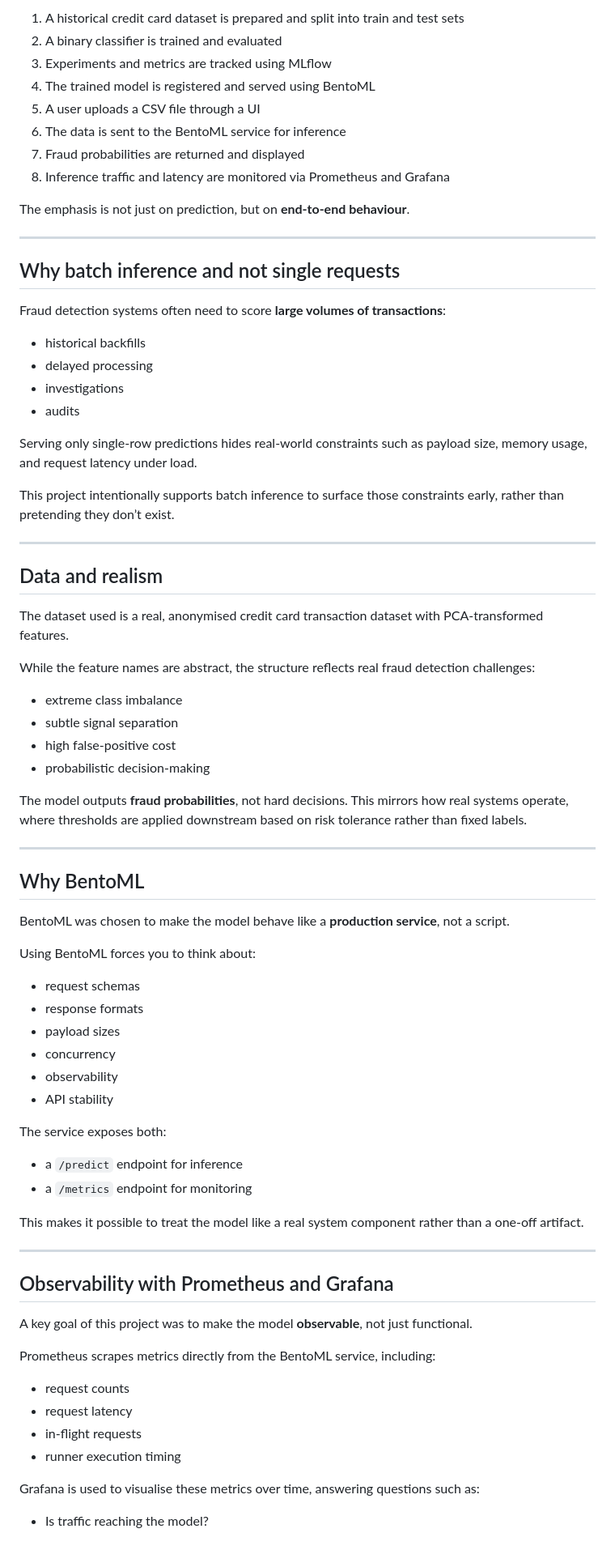
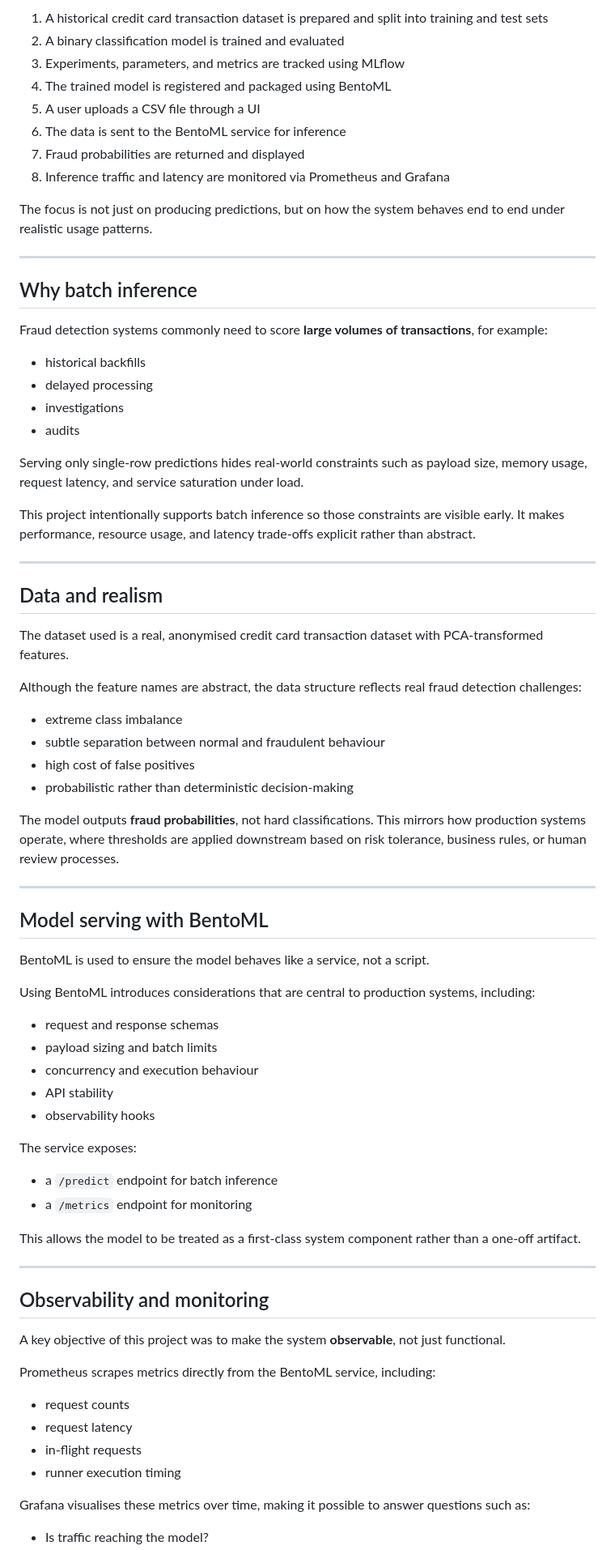
Before and after one commit to Y2not2nd/ML-Credit-Card-Fraud-Detector, a Markdown page: README.md, the part around one of its changes. Shown at 81% size. Rendered like a GitHub page.

```diff
--- a/README.md
+++ b/README.md
@@ -62,29 +70,29 @@ The flow looks like this:
 
-1. A historical credit card dataset is prepared and split into train and test sets
-2. A binary classifier is trained and evaluated
-3. Experiments and metrics are tracked using MLflow
-4. The trained model is registered and served using BentoML
+1. A historical credit card transaction dataset is prepared and split into training and test sets
+2. A binary classification model is trained and evaluated
+3. Experiments, parameters, and metrics are tracked using MLflow
+4. The trained model is registered and packaged using BentoML
 5. A user uploads a CSV file through a UI
 6. The data is sent to the BentoML service for inference
 7. Fraud probabilities are returned and displayed
 8. Inference traffic and latency are monitored via Prometheus and Grafana
 
-The emphasis is not just on prediction, but on **end-to-end behaviour**.
+The focus is not just on producing predictions, but on how the system behaves end to end under realistic usage patterns.
 
 ---
 
-## Why batch inference and not single requests
+## Why batch inference
 
-Fraud detection systems often need to score **large volumes of transactions**:
+Fraud detection systems commonly need to score **large volumes of transactions**, for example:
 
 * historical backfills
 * delayed processing
 * investigations
 * audits
 
-Serving only single-row predictions hides real-world constraints such as payload size, memory usage, and request latency under load.
+Serving only single-row predictions hides real-world constraints such as payload size, memory usage, request latency, and service saturation under load.
 
-This project intentionally supports batch inference to surface those constraints early, rather than pretending they don’t exist.
+This project intentionally supports batch inference so those constraints are visible early. It makes performance, resource usage, and latency trade-offs explicit rather than abstract.
 
 ---
 
@@ -92,42 +100,41 @@ This project intentionally supports batch inference to surface those constraints
 
 The dataset used is a real, anonymised credit card transaction dataset with PCA-transformed features.
 
-While the feature names are abstract, the structure reflects real fraud detection challenges:
+Although the feature names are abstract, the data structure reflects real fraud detection challenges:
 
 * extreme class imbalance
-* subtle signal separation
-* high false-positive cost
-* probabilistic decision-making
+* subtle separation between normal and fraudulent behaviour
+* high cost of false positives
+* probabilistic rather than deterministic decision-making
 
-The model outputs **fraud probabilities**, not hard decisions. This mirrors how real systems operate, where thresholds are applied downstream based on risk tolerance rather than fixed labels.
+The model outputs **fraud probabilities**, not hard classifications. This mirrors how production systems operate, where thresholds are applied downstream based on risk tolerance, business rules, or human review processes.
 
 ---
 
-## Why BentoML
+## Model serving with BentoML
 
-BentoML was chosen to make the model behave like a **production service**, not a script.
+BentoML is used to ensure the model behaves like a service, not a script.
 
-Using BentoML forces you to think about:
+Using BentoML introduces considerations that are central to production systems, including:
 
-* request schemas
-* response formats
-* payload sizes
-* concurrency
-* observability
+* request and response schemas
+* payload sizing and batch limits
+* concurrency and execution behaviour
 * API stability
+* observability hooks
 
-The service exposes both:
+The service exposes:
 
-* a `/predict` endpoint for inference
+* a `/predict` endpoint for batch inference
 * a `/metrics` endpoint for monitoring
 
-This makes it possible to treat the model like a real system component rather than a one-off artifact.
+This allows the model to be treated as a first-class system component rather than a one-off artifact.
 
 ---
 
-## Observability with Prometheus and Grafana
+## Observability and monitoring
 
-A key goal of this project was to make the model **observable**, not just functional.
+A key objective of this project was to make the system **observable**, not just functional.
 
 Prometheus scrapes metrics directly from the BentoML service, including:
 
@@ -136,6 +143,6 @@ Prometheus scrapes metrics directly from the BentoML service, including:
 * in-flight requests
 * runner execution timing
 
-Grafana is used to visualise these metrics over time, answering questions such as:
+Grafana visualises these metrics over time, making it possible to answer questions such as:
 
 * Is traffic reaching the model?
```
Also changed, not shown: other parts of README.md (+73 -49 lines).
